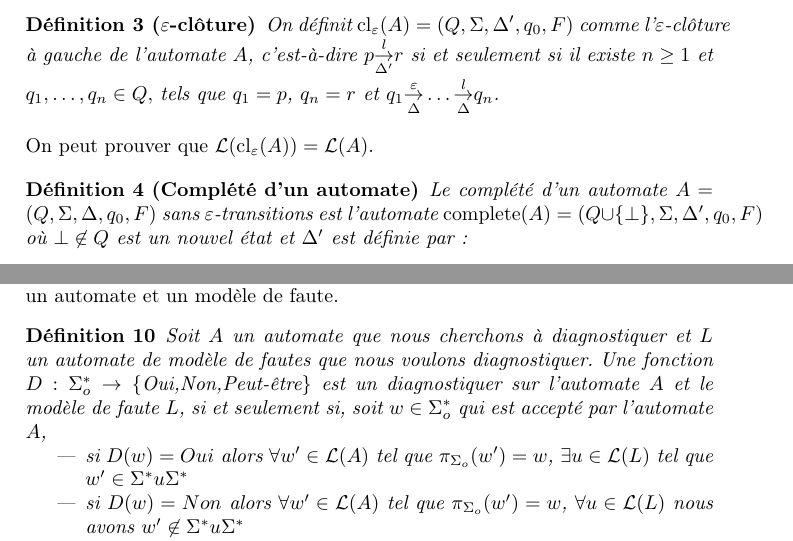
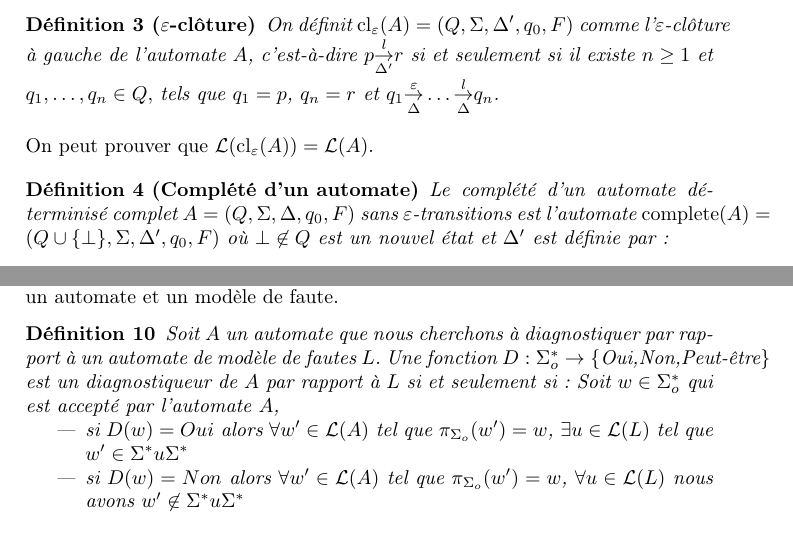
Before and after one commit to xavierm02/Projet-M1, a LaTeX document (main.tex): two parts of pages 2 and 4 of 11, joined at a grey line, cut so that both start at the same text. Compiled offline with pdfLaTeX.

Commit message:
modifs de dernière minute

```diff
--- a/main.tex
+++ b/main.tex
@@ -70,7 +70,7 @@ On définit  $\operatorname{cl}_\varepsilon(A) = (Q, \Sigma, \Delta', q_0, F)$ c
 On peut prouver que $\mathcal L(\operatorname{cl}_\varepsilon(A))=\mathcal L(A)$.
 
 \begin{mydef}[Compl\'et\'e d'un automate]
-Le compl\'et\'e d'un automate $A = (Q, \Sigma, \Delta, q_0, F)$ sans $\varepsilon$-transitions est l'automate $\operatorname{complete}(A) = (Q\cup\{\bot\}, \Sigma, \Delta', q_0, F)$ o\`u $\bot\not\in Q$ est un nouvel \'etat et $\Delta'$ est d\'efinie par :
+Le compl\'et\'e d'un automate déterminisé complet $A = (Q, \Sigma, \Delta, q_0, F)$ sans $\varepsilon$-transitions est l'automate $\operatorname{complete}(A) = (Q\cup\{\bot\}, \Sigma, \Delta', q_0, F)$ o\`u $\bot\not\in Q$ est un nouvel \'etat et $\Delta'$ est d\'efinie par :
 $$\forall l \in \Sigma,\forall p,q \in Q, \left(p\underset{\Delta'}{\overset{l}{{\to}}}q \iff p\underset{\Delta}{\overset{l}{{\to}}}q\right)$$
 $$\forall l \in \Sigma, \forall p \in Q, \left(p\underset{\Delta'}{\overset{l}{{\to}}}\bot \iff \left(\forall q \in Q, p\underset{\Delta}{\overset{l}{{\not\to}}}q\right)\right)$$
 
@@ -154,7 +154,8 @@ Intuitivement, il existe une borne $n$ telle que pour toute ex\'ecution du syst
 
 Nous allons d'abord d\'efinir formellement ce que c'est un diagnostiquer pour un automate et un mod\`ele de faute.
 \begin{mydef}
-  Soit $A$ un automate que nous cherchons \`a diagnostiquer et $L$ un automate de mod\`ele de fautes que nous voulons diagnostiquer. Une fonction $D : \Sigma_o^* \to \{\mbox{Oui,Non,Peut-\^etre}\}$ est un diagnostiquer sur l'automate $A$ et le mod\`ele de faute $L$, si et seulement si, soit $w \in \Sigma_o^*$ qui est accept\'e par l'automate $A$,
+  Soit $A$ un automate que nous cherchons \`a diagnostiquer par rapport à un automate de mod\`ele de fautes $L$. Une fonction $D : \Sigma_o^* \to \{\mbox{Oui,Non,Peut-\^etre}\}$ est un diagnostiqueur de $A$ par rapport à $L$ si et seulement si :
+ Soit $w \in \Sigma_o^*$ qui est accept\'e par l'automate $A$,
   \begin{itemize}
   \item si $D(w) = Oui$ alors $\forall w' \in \mathcal{L}(A)$ tel que $\pi_{\Sigma_o}(w') = w$, $\exists u \in \mathcal{L}(L)$ tel que $w' \in \Sigma^* u \Sigma^*$
   \item si $D(w) = Non$ alors $\forall w' \in \mathcal{L}(A)$ tel que $\pi_{\Sigma_o}(w') = w$, $\forall u \in \mathcal{L}(L)$ nous avons $w' \not \in \Sigma^* u \Sigma^*$
```
Also changed, not shown: main.tex (2 more changed lines).
